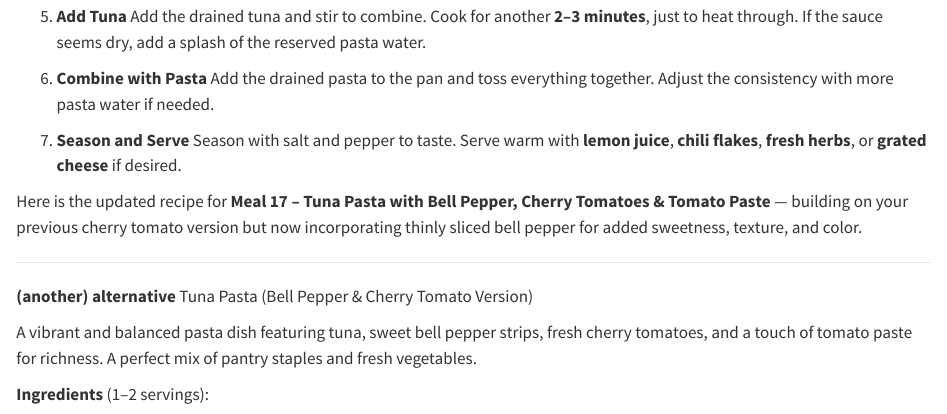
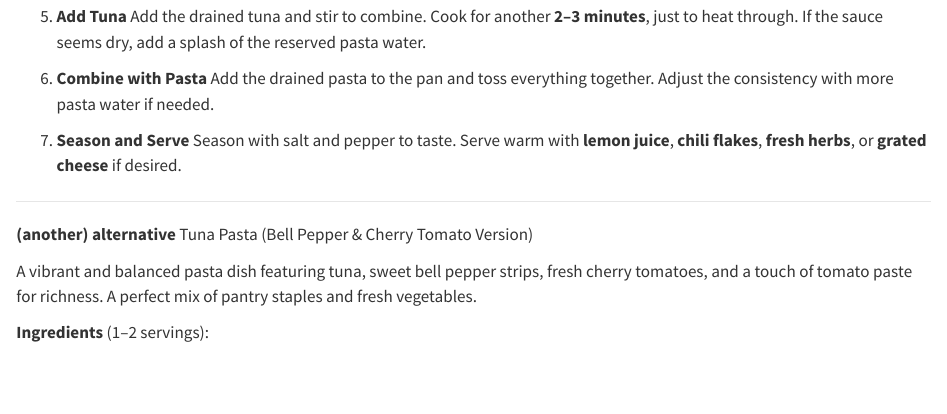
Before and after one commit to igor-dimi/life-skills-and-other-hobbies-notes, a Quarto document (3-week-meal-plan.qmd): the page in a window 1100 px wide, from 13750 px down. Rendered offline with R 4.5, knitr and Pandoc in place of Quarto, with nearby package versions.

Commit message:
add meal 17 bell pepper variation

```diff
--- a/3-week-meal-plan.qmd
+++ b/3-week-meal-plan.qmd
@@ -665,8 +665,6 @@ A quick, pantry-friendly pasta dish with tuna, fresh cherry tomatoes, and a touc
    Season with salt and pepper to taste.
    Serve warm with **lemon juice**, **chili flakes**, **fresh herbs**, or **grated cheese** if desired.
 
-Here is the updated recipe for **Meal 17 – Tuna Pasta with Bell Pepper, Cherry Tomatoes & Tomato Paste** — building on your previous cherry tomato version but now incorporating thinly sliced bell pepper for added sweetness, texture, and color.
-
 ---
 
 **(another) alternative** Tuna Pasta (Bell Pepper & Cherry Tomato Version)
```
Also changed, not shown: 3-week-meal-plan.qmd (10 more changed lines).
